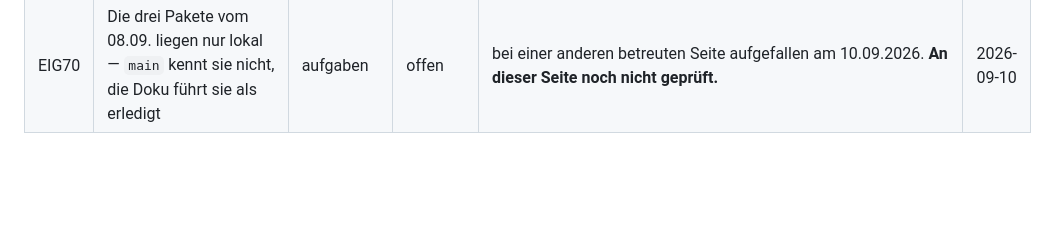
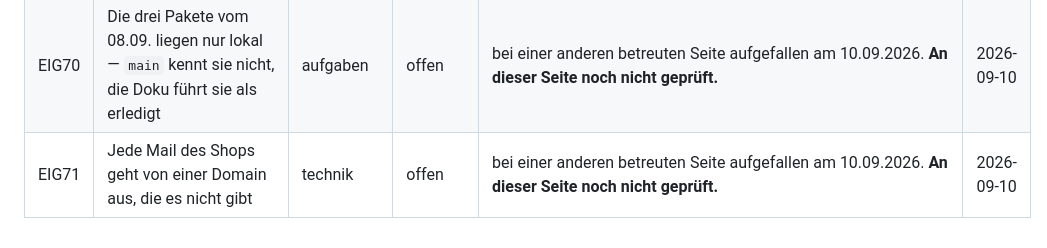
Before and after one commit to BastianScherzinger/wvm-it, a Markdown page: doku/80-AUFGABEN.md, the part around the change. Rendered like a GitHub page; blank space fills up the shorter version.

Commit message:
Doku: eigener Punkt EIG71 eingetragen
Durchgeführt über Webagentur Scherzinger Overview.

```diff
--- a/doku/80-AUFGABEN.md
+++ b/doku/80-AUFGABEN.md
@@ -281,4 +281,5 @@ und rendert, sobald das Feld gefüllt ist.
 | EIG68 | Blättern auf `/aktuelles/` und `/galerie/` nimmt alles ab Seite 2 aus dem Index | seo | offen | bei einer anderen betreuten Seite aufgefallen am 10.09.2026. **An dieser Seite noch nicht geprüft.** | 2026-09-10 |
 | EIG69 | CLAUDE.md nennt durchgehend eine überholte Testzahl | wegweiser | offen | bei einer anderen betreuten Seite aufgefallen am 10.09.2026. **An dieser Seite noch nicht geprüft.** | 2026-09-10 |
 | EIG70 | Die drei Pakete vom 08.09. liegen nur lokal — `main` kennt sie nicht, die Doku führt sie als erledigt | aufgaben | offen | bei einer anderen betreuten Seite aufgefallen am 10.09.2026. **An dieser Seite noch nicht geprüft.** | 2026-09-10 |
+| EIG71 | Jede Mail des Shops geht von einer Domain aus, die es nicht gibt | technik | offen | bei einer anderen betreuten Seite aufgefallen am 10.09.2026. **An dieser Seite noch nicht geprüft.** | 2026-09-10 |
 <!-- eigenepunkte:ende -->
```
